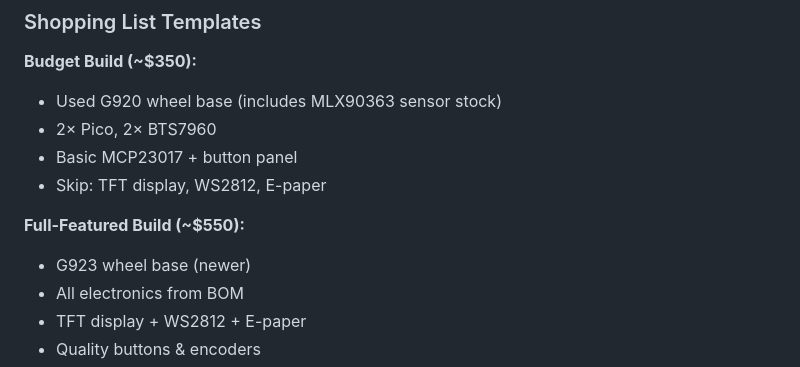
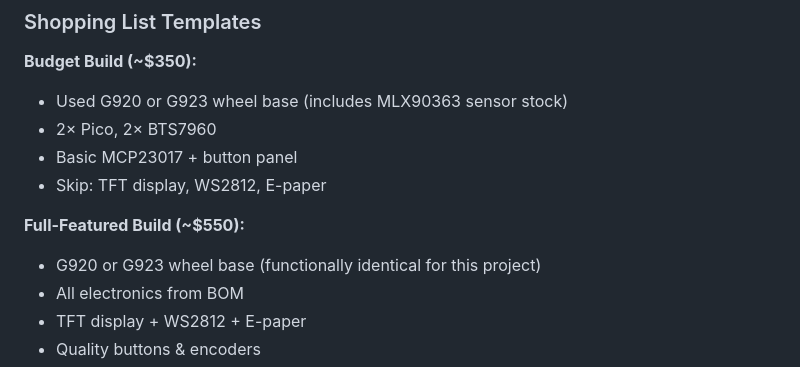
Before and after one commit to skyne/rp2040-ffb, a Markdown page: docs/build-guide.md, the part around the change. GitHub-like rendering.

Commit message:
Remove misleading G923 'newer' claims - functionally identical to G920
- G920 and G923 are identical for this project
- TrueForce feature not used
- Both use same MLX90363 sensor, motors, gears
- G923 mainly adds PS4 support (G920 is Xbox/PC only)
- Update build guides to show both as equal options

Co-authored-by: skyne <skyne@users.noreply.github.com>

```diff
--- a/docs/build-guide.md
+++ b/docs/build-guide.md
@@ -123,13 +123,13 @@ Download the latest BOM: [Coming Soon - hardware/BOM.csv]
 ### Shopping List Templates
 
 **Budget Build (~$350):**
-- Used G920 wheel base (includes MLX90363 sensor stock)
+- Used G920 or G923 wheel base (includes MLX90363 sensor stock)
 - 2× Pico, 2× BTS7960
 - Basic MCP23017 + button panel
 - Skip: TFT display, WS2812, E-paper
 
 **Full-Featured Build (~$550):**
-- G923 wheel base (newer)
+- G920 or G923 wheel base (functionally identical for this project)
 - All electronics from BOM
 - TFT display + WS2812 + E-paper
 - Quality buttons & encoders
```
Also changed, not shown: docs/faq.md (+1 -1 lines).
